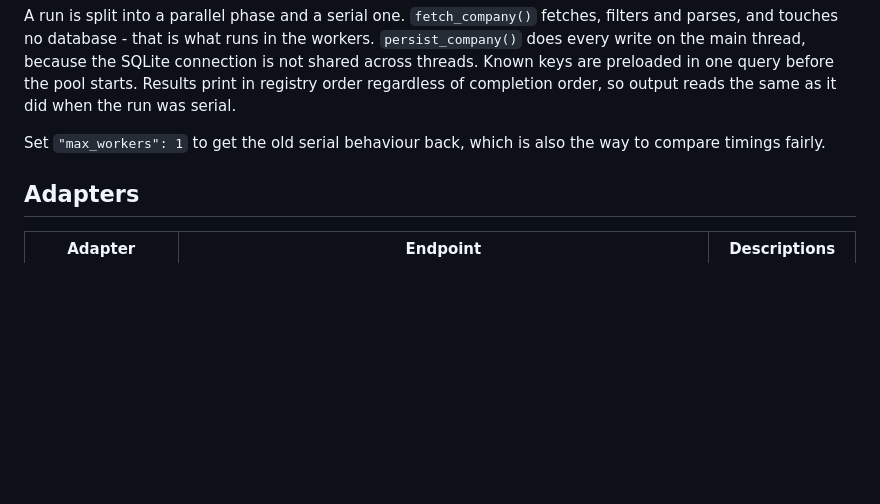
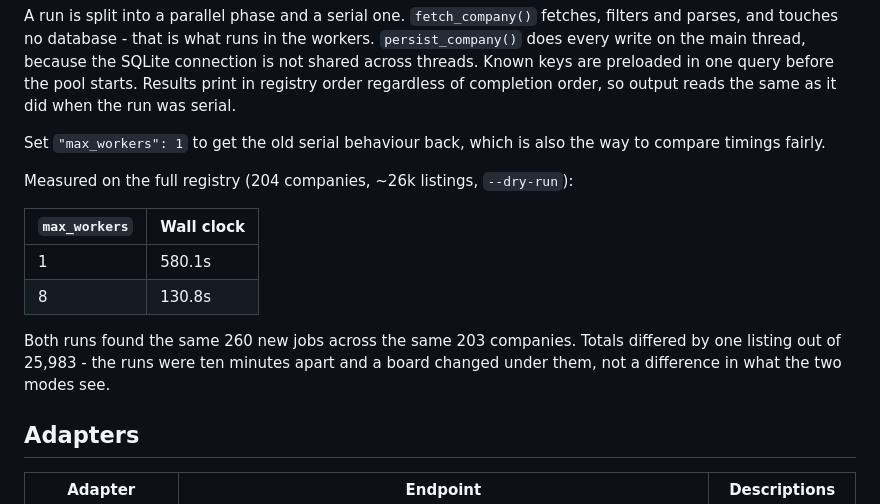
Before and after one commit to Jdsouza29/careerscraper, a Markdown page: README.md, the part around the change. Drawn GitHub-style; blank space fills up the shorter version.

Commit message:
docs: record the measured serial-vs-parallel timings
Full registry, 204 companies, ~26k listings: 580.1s at max_workers 1
versus 130.8s at 8. Same 260 new jobs across the same 203 companies in
both runs.

```diff
--- a/README.md
+++ b/README.md
@@ -275,6 +275,17 @@ run was serial.
 Set `"max_workers": 1` to get the old serial behaviour back, which is also the way to
 compare timings fairly.
 
+Measured on the full registry (204 companies, ~26k listings, `--dry-run`):
+
+| `max_workers` | Wall clock |
+|---|---|
+| 1 | 580.1s |
+| 8 | 130.8s |
+
+Both runs found the same 260 new jobs across the same 203 companies. Totals differed by
+one listing out of 25,983 - the runs were ten minutes apart and a board changed under
+them, not a difference in what the two modes see.
+
 ## Adapters
 
 | Adapter | Endpoint | Descriptions |
```
